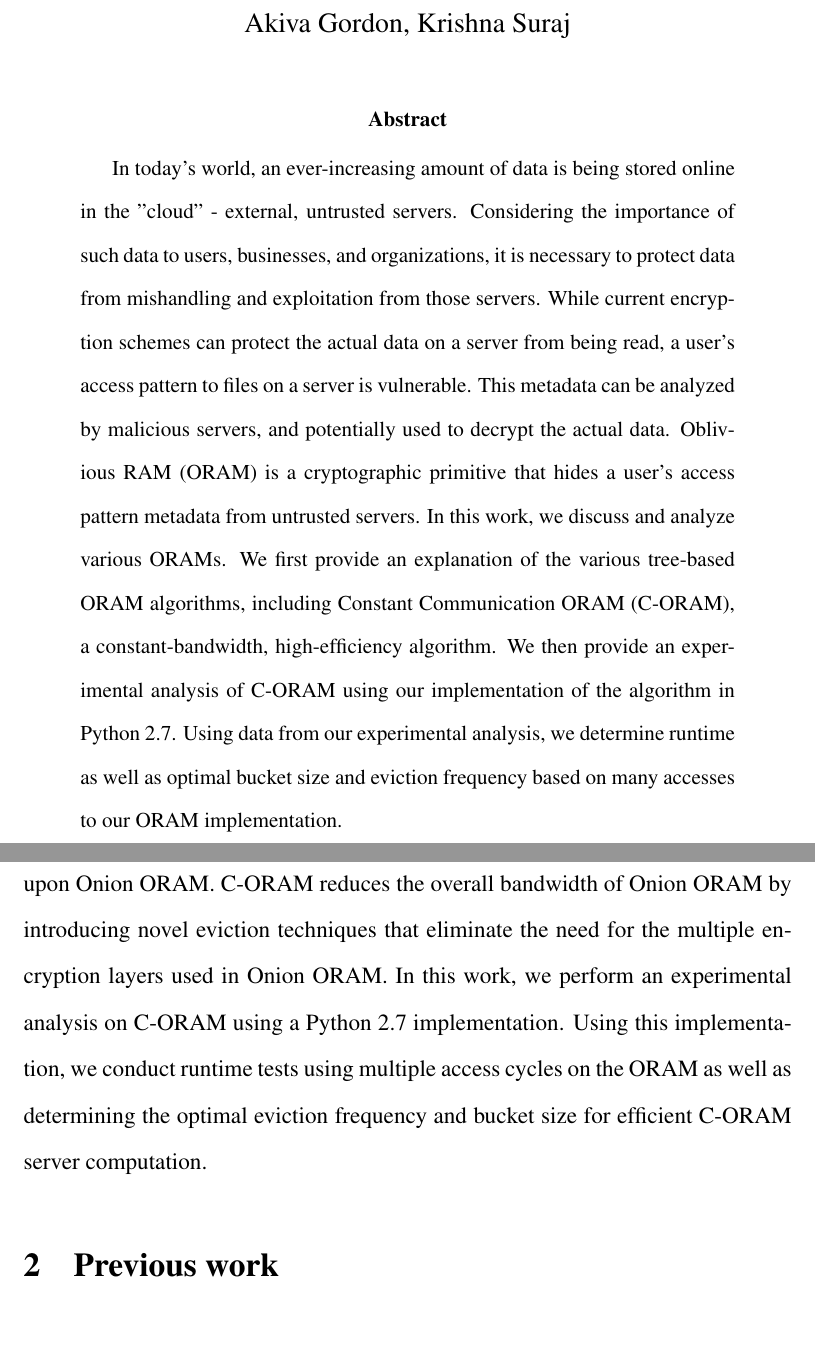
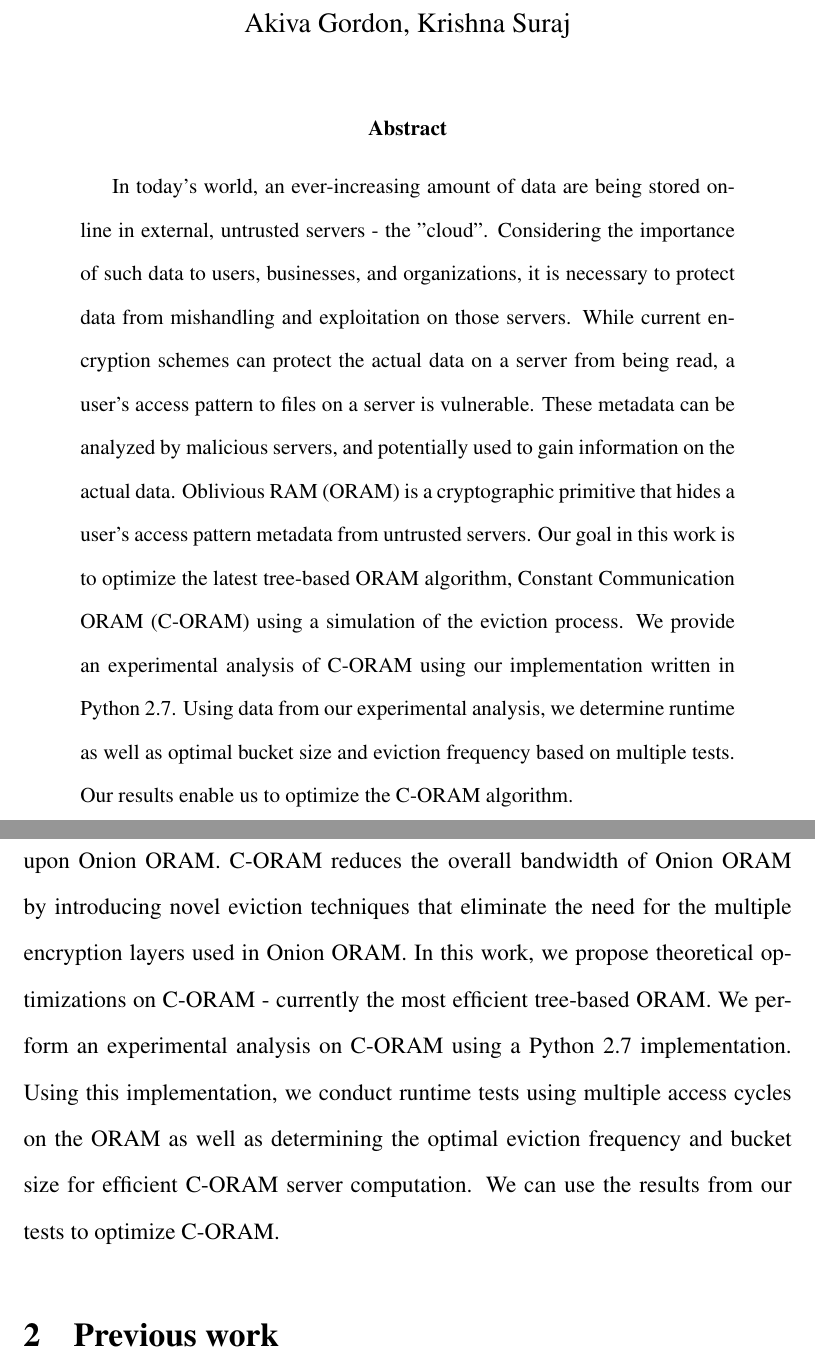
Before and after one commit to renling/C-ORAM, a LaTeX paper (paper/ORAM_paper.tex): two parts of pages 1 and 3 of 18, joined at a grey line, cut so that both start at the same text, the shorter picture padded with empty space. Compiled offline with pdfLaTeX.

Commit message:
Executive summary+more edits

```diff
--- a/paper/ORAM_paper.tex
+++ b/paper/ORAM_paper.tex
@@ -23,7 +23,7 @@
 \maketitle
 
 \begin{abstract}
-In today's world, an ever-increasing amount of data is being stored online in the "cloud" - external, untrusted servers. Considering the importance of such data to users, businesses, and organizations, it is necessary to protect data from mishandling and exploitation from those servers. While current encryption schemes can protect the actual data on a server from being read, a user's access pattern to files on a server is vulnerable. This metadata can be analyzed by malicious servers, and potentially used to decrypt the actual data. Oblivious RAM (ORAM) is a cryptographic primitive that hides a user's access pattern metadata from untrusted servers. In this work, we discuss and analyze various ORAMs. We first provide an explanation of the various tree-based ORAM algorithms, including Constant Communication ORAM (C-ORAM), a constant-bandwidth, high-efficiency algorithm. We then provide an experimental analysis of C-ORAM using our implementation of the algorithm in Python 2.7. Using data from our experimental analysis, we determine runtime as well as  optimal bucket size and eviction frequency based on many accesses to our ORAM implementation.
+In today's world, an ever-increasing amount of data are being stored online in external, untrusted servers - the "cloud". Considering the importance of such data to users, businesses, and organizations, it is necessary to protect data from mishandling and exploitation on those servers. While current encryption schemes can protect the actual data on a server from being read, a user's access pattern to files on a server is vulnerable. These metadata can be analyzed by malicious servers, and potentially used to gain information on the actual data. Oblivious RAM (ORAM) is a cryptographic primitive that hides a user's access pattern metadata from untrusted servers. Our goal in this work is to optimize the latest tree-based ORAM algorithm, Constant Communication ORAM (C-ORAM) using a simulation of the eviction process. We provide an experimental analysis of C-ORAM using our implementation written in Python 2.7. Using data from our experimental analysis, we determine runtime as well as optimal bucket size and eviction frequency based on multiple tests. Our results enable us to optimize the C-ORAM algorithm.
 
 \end{abstract}
 
@@ -35,9 +35,7 @@ Important data in the cloud should be encrypted, such as in online transfers (e.
 
 Oblivious RAM (ORAM) is a cryptographic primitive that enables a user to store data on an untrusted server while maintaining data obliviousness - that is, the server cannot gain information regarding the user's access pattern of their files. ORAM preserves the confidentiality of these access patterns, allowing the user to conceal their activity from the server. Thus, ORAM protects the user from any potential metadata analysis by the server, creating a higher security storage system.
 
-In this work, we examine various recent ORAM schemes. Path ORAM~\cite{PathORAM} and Ring ORAM ~\cite{RingORAM} are tree-based ORAMs that have a bandwidth with an asymptotic efficiency of $O (\log N )$. Onion ORAM~\cite{OnionORAM} breaks the $O (\log N )$ barrier by using server computation to achieve constant bandwidth from and to the client. However, the server computation is extremely inefficient. Constant Communication ORAM (C-ORAM)~\cite{C-ORAM} is a recent ORAM scheme using server computation that builds upon Onion ORAM. C-ORAM reduces the overall bandwidth of Onion ORAM by introducing novel eviction techniques that eliminate the need for the multiple encryption layers used in Onion ORAM. In this work, we perform an experimental analysis on C-ORAM using a Python 2.7 implementation. Using this implementation, we conduct runtime tests using multiple access cycles on the ORAM as well as determining the optimal eviction frequency and bucket size for efficient C-ORAM server computation.
-%\subsection{}
-
+In this work, we examine various recent ORAM schemes. Path ORAM~\cite{PathORAM} and Ring ORAM ~\cite{RingORAM} are tree-based ORAMs that have a bandwidth with an asymptotic efficiency of $O (\log N )$. Onion ORAM~\cite{OnionORAM} breaks the $O (\log N )$ barrier by using server computation to achieve constant bandwidth from and to the client. However, the server computation is extremely inefficient. Constant Communication ORAM (C-ORAM)~\cite{C-ORAM} is a recent ORAM scheme using server computation that builds upon Onion ORAM. C-ORAM reduces the overall bandwidth of Onion ORAM by introducing novel eviction techniques that eliminate the need for the multiple encryption layers used in Onion ORAM. In this work, we propose theoretical optimizations on C-ORAM - currently the most efficient tree-based ORAM. We perform an experimental analysis on C-ORAM using a Python 2.7 implementation. Using this implementation, we conduct runtime tests using multiple access cycles on the ORAM as well as determining the optimal eviction frequency and bucket size for efficient C-ORAM server computation. We can use the results from our tests to optimize C-ORAM.
 
 
 \section{Previous work}
```
Also changed, not shown: paper/ORAM_paper.pdf, paper/c-evict.png, paper/ringaccess.png (deleted), paper/ringaccess1.png, 4 other files.
